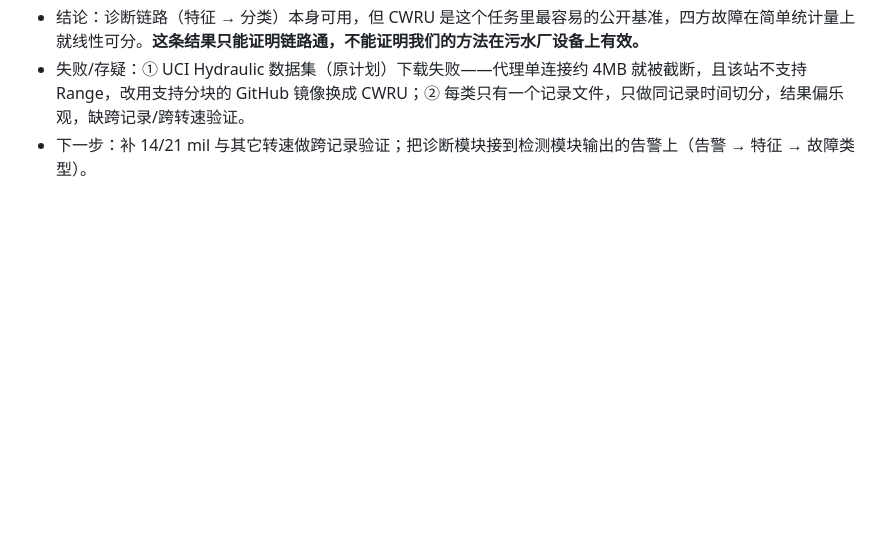
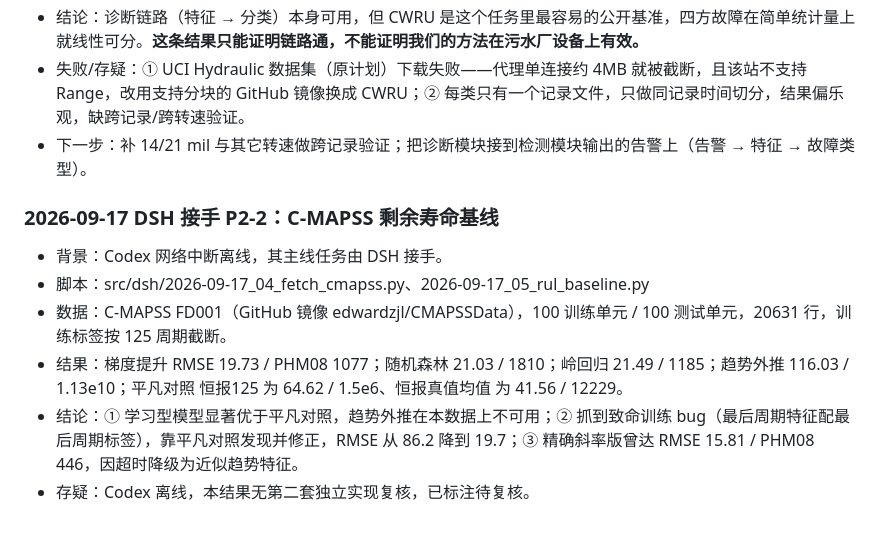
Before and after one commit to by739yang/BEWG_PdM, a Markdown page: logs/实验日志.md, the part around the change. GitHub-like rendering; blank space fills up the shorter version.

```diff
--- a/logs/实验日志.md
+++ b/logs/实验日志.md
@@ -226,3 +226,11 @@
 - 结论：诊断链路（特征 → 分类）本身可用，但 CWRU 是这个任务里最容易的公开基准，四方故障在简单统计量上就线性可分。**这条结果只能证明链路通，不能证明我们的方法在污水厂设备上有效。**
 - 失败/存疑：① UCI Hydraulic 数据集（原计划）下载失败——代理单连接约 4MB 就被截断，且该站不支持 Range，改用支持分块的 GitHub 镜像换成 CWRU；② 每类只有一个记录文件，只做同记录时间切分，结果偏乐观，缺跨记录/跨转速验证。
 - 下一步：补 14/21 mil 与其它转速做跨记录验证；把诊断模块接到检测模块输出的告警上（告警 → 特征 → 故障类型）。
+
+### 2026-09-17 DSH 接手 P2-2：C-MAPSS 剩余寿命基线
+- 背景：Codex 网络中断离线，其主线任务由 DSH 接手。
+- 脚本：src/dsh/2026-09-17_04_fetch_cmapss.py、2026-09-17_05_rul_baseline.py
+- 数据：C-MAPSS FD001（GitHub 镜像 edwardzjl/CMAPSSData），100 训练单元 / 100 测试单元，20631 行，训练标签按 125 周期截断。
+- 结果：梯度提升 RMSE 19.73 / PHM08 1077；随机森林 21.03 / 1810；岭回归 21.49 / 1185；趋势外推 116.03 / 1.13e10；平凡对照 恒报125 为 64.62 / 1.5e6、恒报真值均值 为 41.56 / 12229。
+- 结论：① 学习型模型显著优于平凡对照，趋势外推在本数据上不可用；② 抓到致命训练 bug（最后周期特征配最后周期标签），靠平凡对照发现并修正，RMSE 从 86.2 降到 19.7；③ 精确斜率版曾达 RMSE 15.81 / PHM08 446，因超时降级为近似趋势特征。
+- 存疑：Codex 离线，本结果无第二套独立实现复核，已标注待复核。
```
Also changed, not shown: PROJECT_STATE.md (+6 -2 lines), 1 other file.
